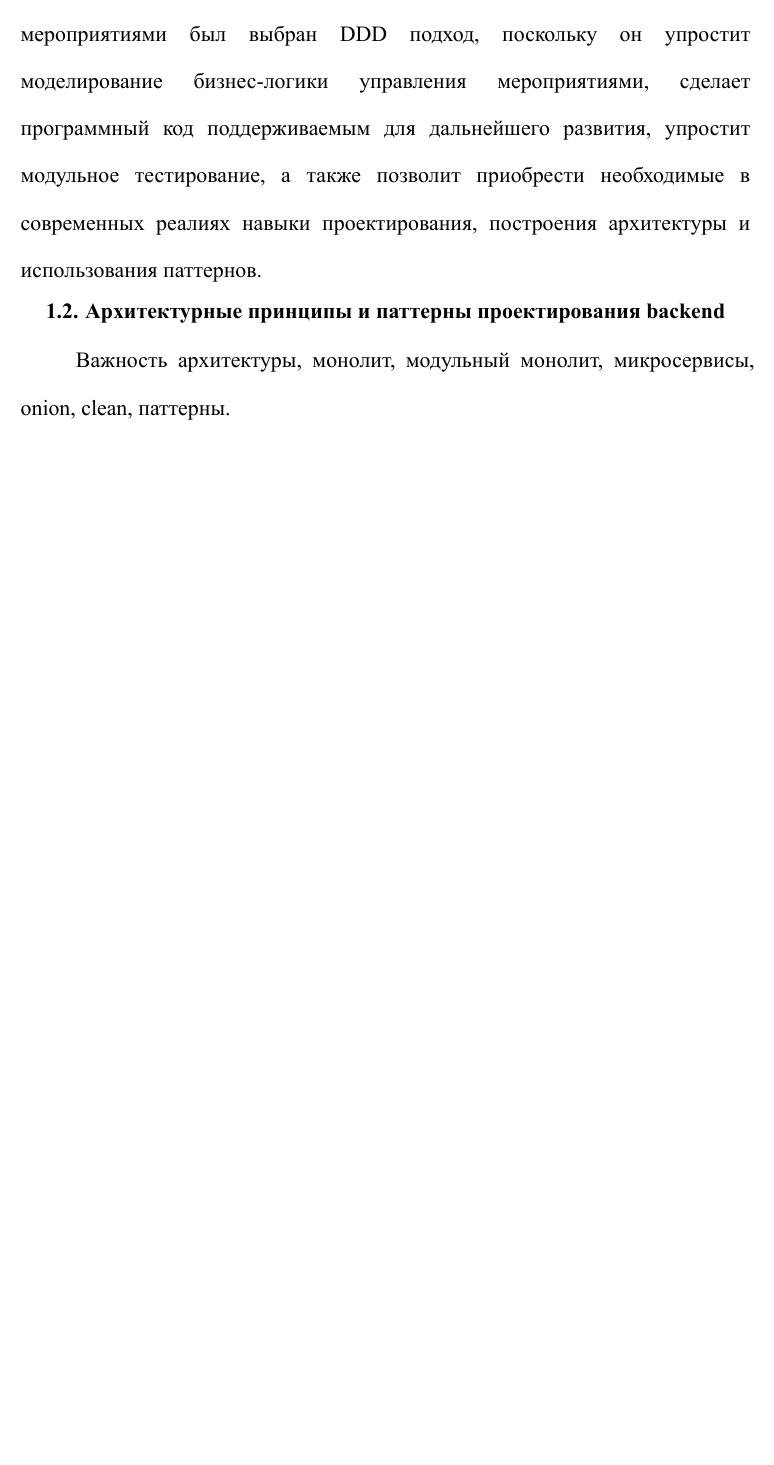
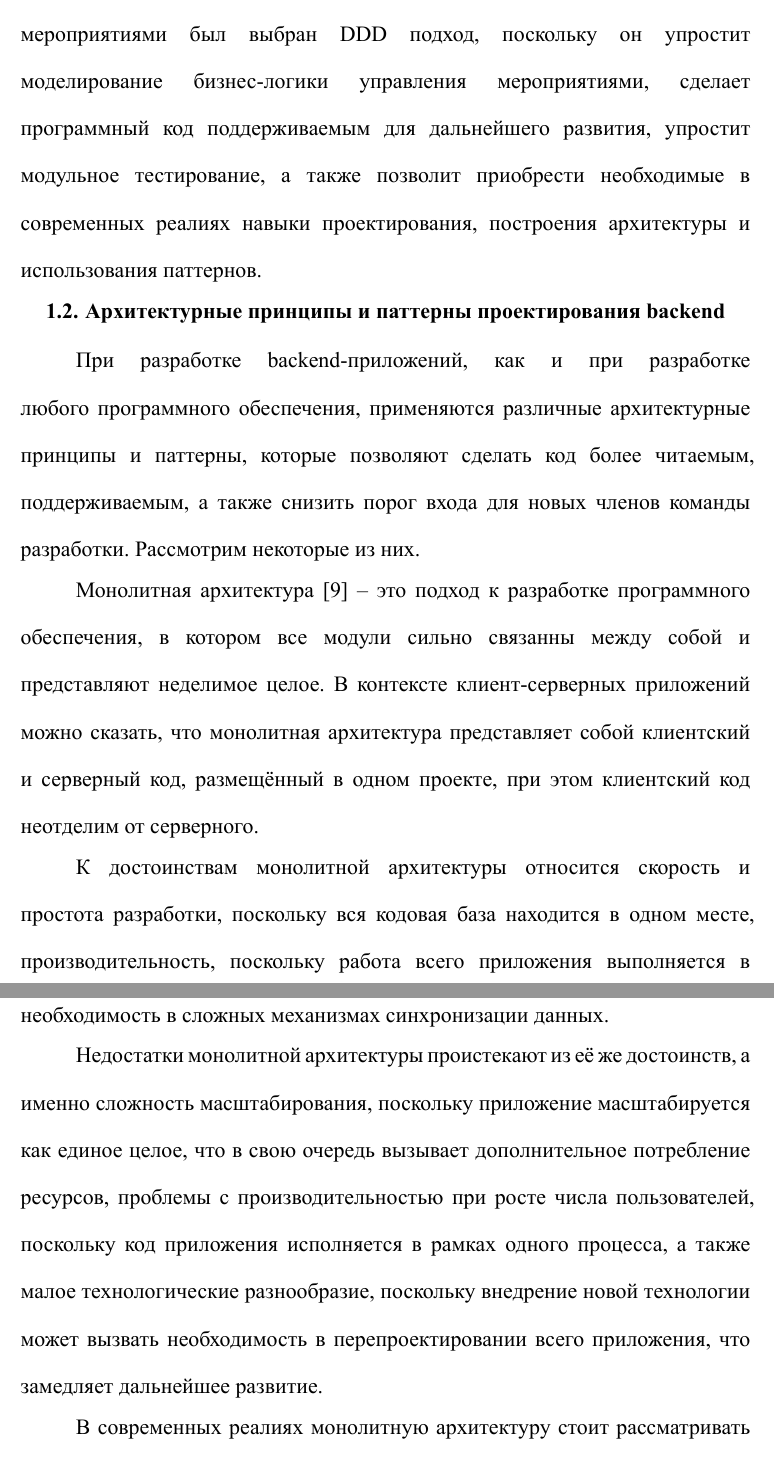
Before and after one commit to Shtskkh/Diploma, a Typst document (Алексей/Диплом (Алексей).typ): part of page 12 of 17 before the commit and two parts of pages 12 and 13 of 18 after it, the two joined at a grey line, cut so that both start at the same text, the shorter picture padded with empty space. The pictures show the PDF file Алексей/Диплом (Алексей).pdf that the author committed with the source.

Commit message:
Пункт 1.2: монолит.

```diff
--- a/Алексей/Диплом (Алексей).typ
+++ b/Алексей/Диплом (Алексей).typ
@@ -498,4 +499,3 @@ SDD решает эту проблему посредством принудит
 
 == Архитектурные принципы и паттерны проектирования backend
 
-Важность архитектуры, монолит, модульный монолит, микросервисы, onion, clean, паттерны.
@@ -501,0 +508,36 @@ SDD решает эту проблему посредством принудит
+как и при разработке любого программного обеспечения,
+применяются различные архитектурные принципы и паттерны,
+которые позволяют сделать код более читаемым, поддерживаемым,
+а также снизить порог входа для новых членов команды разработки.
+Рассмотрим некоторые из них.
+
+Монолитная архитектура @MonolithMicroservice -- это подход
+к разработке программного обеспечения,
+в котором все модули сильно связанны
+между собой и представляют неделимое целое.
+В контексте клиент-серверных приложений
+можно сказать, что монолитная архитектура
+представляет собой клиентский и серверный код,
+размещённый в одном проекте, при этом
+клиентский код неотделим от серверного.
+
+К достоинствам монолитной архитектуры относится скорость
+и простота разработки, поскольку вся кодовая база
+находится в одном месте,
+производительность, поскольку работа всего приложения выполняется
+в рамках одного процесса,
+а также единая среда данных, что устраняет
+необходимость в сложных механизмах синхронизации данных.
+
+Недостатки монолитной архитектуры проистекают из её же достоинств,
+а именно сложность масштабирования,
+поскольку приложение масштабируется как единое целое,
+что в свою очередь вызывает дополнительное потребление ресурсов,
+проблемы с производительностью при росте числа пользователей,
+поскольку код приложения исполняется в рамках одного процесса,
+а также малое технологические разнообразие,
+поскольку внедрение новой технологии может вызвать
+необходимость в перепроектировании всего приложения,
+что замедляет дальнейшее развитие.
+
+В современных реалиях монолитную архитектуру
```
Also changed, not shown: Алексей/bibliography.yaml (+7 -0 lines), Алексей/Диплом (Алексей).pdf, Алексей/Диплом (Алексей).typ (14 more changed lines).
